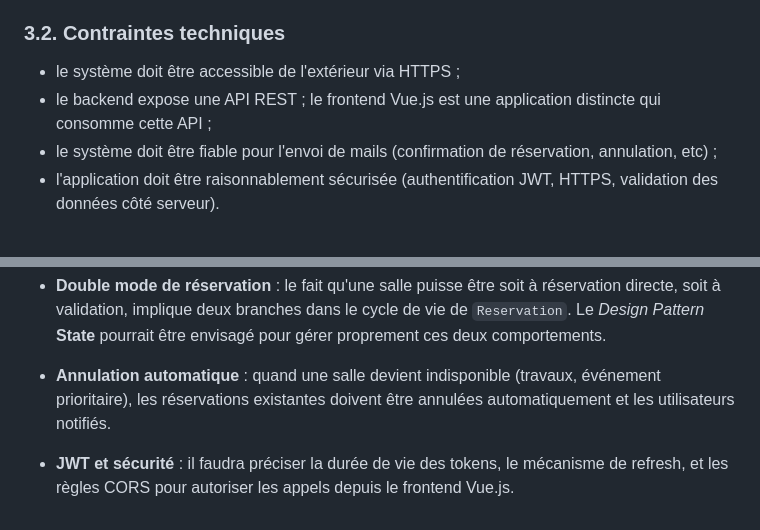
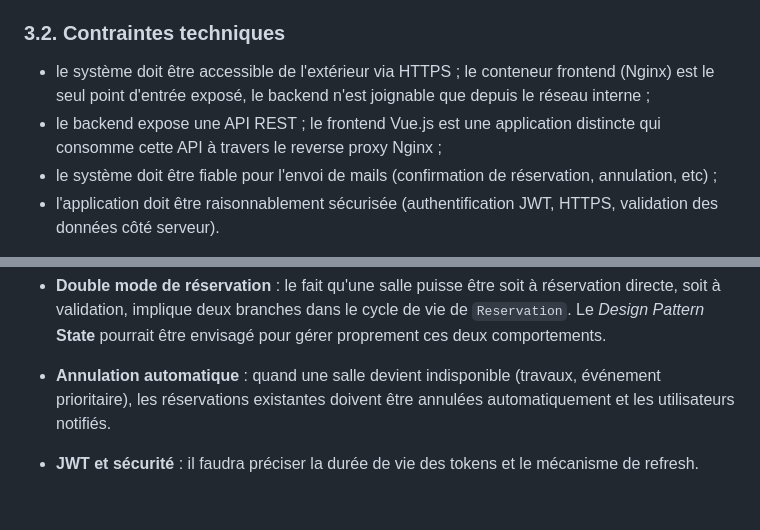
Before and after one commit to mrajaonson/glg204-room-management-system, a Markdown page: docs/03-Conception.md, 2 parts joined by grey strips. Rendered like a GitHub page.

```diff
--- a/docs/03-Conception.md
+++ b/docs/03-Conception.md
@@ -52,8 +52,8 @@ L'application Vue.js fournit une interface fluide sans rechargement de page comp
 
 ### 3.2. Contraintes techniques
 
-- le système doit être accessible de l'extérieur via HTTPS ;
-- le backend expose une API REST ; le frontend Vue.js est une application distincte qui consomme cette API ;
+- le système doit être accessible de l'extérieur via HTTPS ; le conteneur frontend (Nginx) est le seul point d'entrée exposé, le backend n'est joignable que depuis le réseau interne ;
+- le backend expose une API REST ; le frontend Vue.js est une application distincte qui consomme cette API à travers le reverse proxy Nginx ;
 - le système doit être fiable pour l'envoi de mails (confirmation de réservation, annulation, etc) ;
 - l'application doit être raisonnablement sécurisée (authentification JWT, HTTPS, validation des données côté serveur).
 
@@ -1758,4 +1766,4 @@ AuthController ..> ServiceAuth
 
 - **Annulation automatique** : quand une salle devient indisponible (travaux, événement prioritaire), les réservations existantes doivent être annulées automatiquement et les utilisateurs notifiés.
 
-- **JWT et sécurité** : il faudra préciser la durée de vie des tokens, le mécanisme de refresh, et les règles CORS pour autoriser les appels depuis le frontend Vue.js.
+- **JWT et sécurité** : il faudra préciser la durée de vie des tokens et le mécanisme de refresh.
```
Also changed, not shown: other parts of docs/03-Conception.md (+25 -17 lines).
